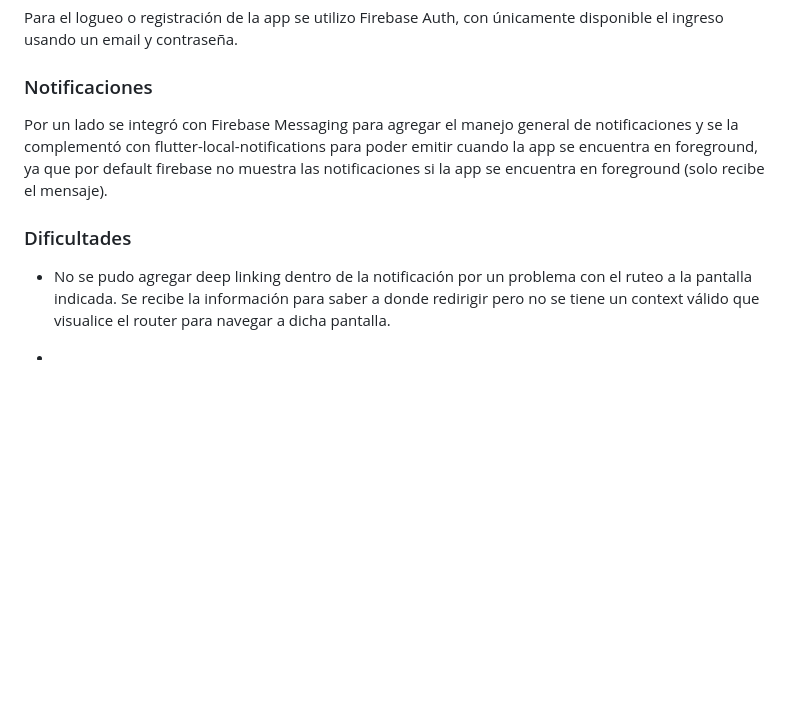
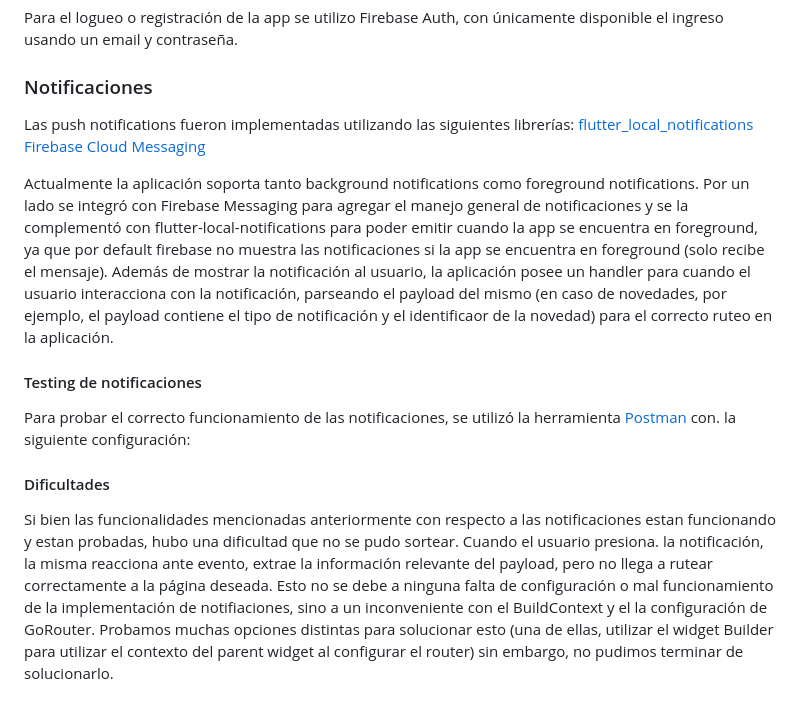
Before and after one commit to gprinc/flutter-tp-1c-2023, a Markdown page: README.md, the part around the change. Rendered like a GitHub page; blank space fills up the shorter version.

```diff
--- a/README.md
+++ b/README.md
@@ -53,10 +53,17 @@ Para el monitoreo de la aplicación utilizamos Crashlytics de Firebase (para err
 Para el logueo o registración de la app se utilizo Firebase Auth, con únicamente disponible el ingreso usando un email y contraseña.
 
 ### Notificaciones
-Por un lado se integró con Firebase Messaging para agregar el manejo general de notificaciones y se la complementó con flutter-local-notifications para poder emitir cuando la app se encuentra en foreground, ya que por default firebase no muestra las notificaciones si la app se encuentra en foreground (solo recibe el mensaje).
 
-### Dificultades
+Las push notifications fueron implementadas utilizando las siguientes librerías:
+[flutter_local_notifications](https://pub.dev/packages/flutter_local_notifications)
+[Firebase Cloud Messaging](https://firebase.google.com/docs/cloud-messaging?hl=es-419)
 
-- No se pudo agregar deep linking dentro de la notificación por un problema con el ruteo a la pantalla indicada. Se recibe la información para saber a donde redirigir pero no se tiene un context válido que visualice el router para navegar a dicha pantalla.
+Actualmente la aplicación soporta tanto background notifications como foreground notifications.
+Por un lado se integró con Firebase Messaging para agregar el manejo general de notificaciones y se la complementó con flutter-local-notifications para poder emitir cuando la app se encuentra en foreground, ya que por default firebase no muestra las notificaciones si la app se encuentra en foreground (solo recibe el mensaje). Además de mostrar la notificación al usuario, la aplicación posee un handler para cuando el usuario interacciona con la notificación, parseando el payload del mismo (en caso de novedades, por ejemplo, el payload contiene el tipo de notificación y el identificaor de la novedad) para el correcto ruteo en la aplicación.
 
--
+#### Testing de notificaciones
+Para probar el correcto funcionamiento de las notificaciones, se utilizó la herramienta [Postman](https://www.postman.com/) con. la siguiente configuración:
+
+
+#### Dificultades
+Si bien las funcionalidades mencionadas anteriormente con respecto a las notificaciones estan funcionando y estan probadas, hubo una dificultad que no se pudo sortear. Cuando el usuario presiona. la notificación, la misma reacciona ante evento, extrae la información relevante del payload, pero no llega a rutear correctamente a la página deseada. Esto no se debe a ninguna falta de configuración o mal funcionamiento de la implementación de notifiaciones, sino a un inconveniente con el BuildContext y el la configuración de GoRouter. Probamos muchas opciones distintas para solucionar esto (una de ellas, utilizar el widget Builder para utilizar el contexto del parent widget al configurar el router) sin embargo, no pudimos terminar de solucionarlo.
```
